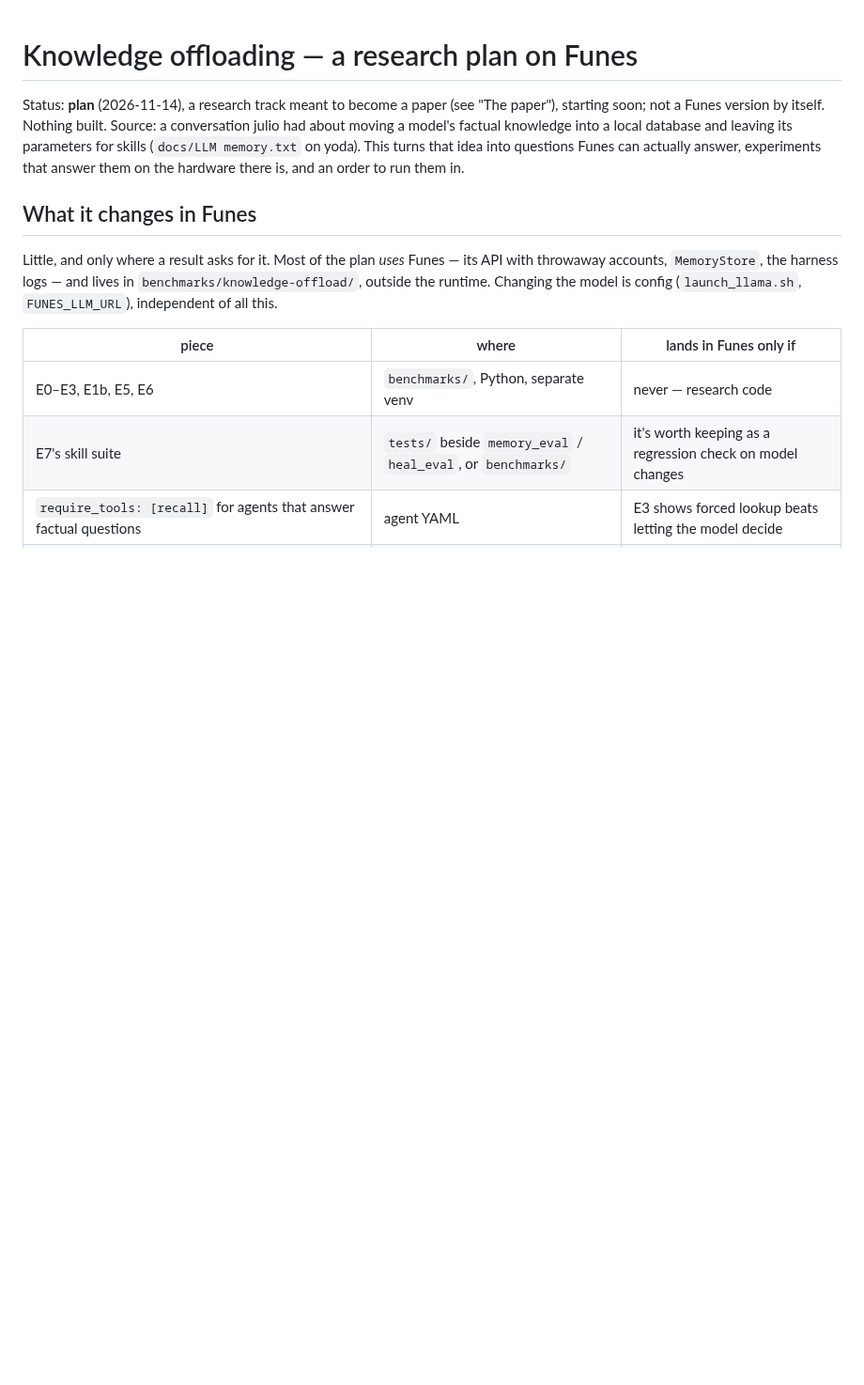
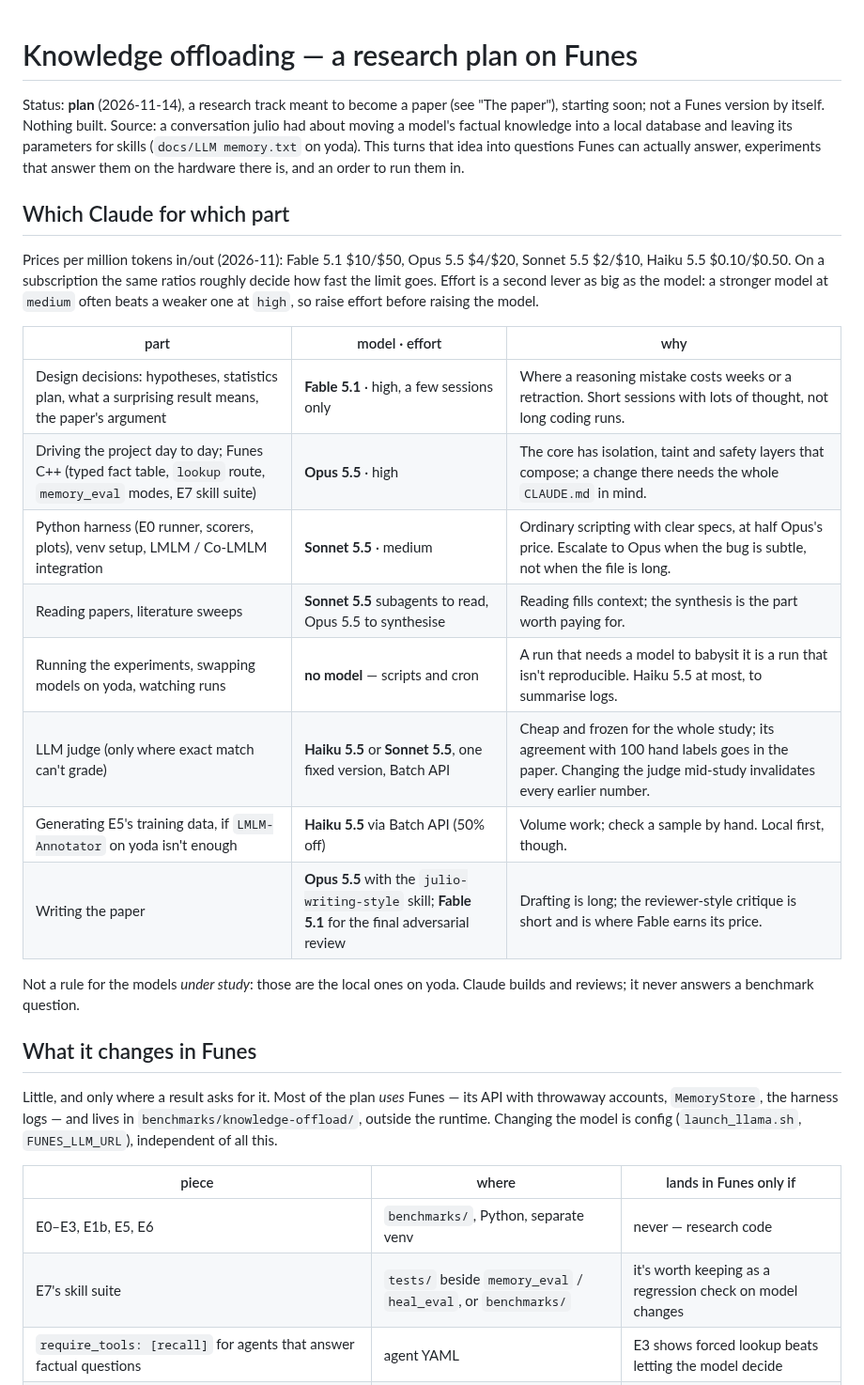
Before and after one commit to JulioAuto2ML/Funes, a Markdown page: docs/knowledge-offload-plan.md, the part around the change. Shown at 94% size. GitHub-like rendering; blank space fills up the shorter version.

Commit message:
docs: knowledge offload plan — which Claude for which part
Co-Authored-By: Claude Opus 5.5 <noreply@anthropic.com>

```diff
--- a/docs/knowledge-offload-plan.md
+++ b/docs/knowledge-offload-plan.md
@@ -7,6 +7,28 @@ about moving a model's factual knowledge into a local database and leaving its
 parameters for skills (`docs/LLM memory.txt` on yoda). This turns that idea
 into questions Funes can actually answer, experiments that answer them on the
 hardware there is, and an order to run them in.
+
+## Which Claude for which part
+
+Prices per million tokens in/out (2026-11): Fable 5.1 $10/$50, Opus 5.5
+$4/$20, Sonnet 5.5 $2/$10, Haiku 5.5 $0.10/$0.50. On a subscription the
+same ratios roughly decide how fast the limit goes. Effort is a second lever as big as the
+model: a stronger model at `medium` often beats a weaker one at `high`, so
+raise effort before raising the model.
+
+| part | model · effort | why |
+|---|---|---|
+| Design decisions: hypotheses, statistics plan, what a surprising result means, the paper's argument | **Fable 5.1** · high, a few sessions only | Where a reasoning mistake costs weeks or a retraction. Short sessions with lots of thought, not long coding runs. |
+| Driving the project day to day; Funes C++ (typed fact table, `lookup` route, `memory_eval` modes, E7 skill suite) | **Opus 5.5** · high | The core has isolation, taint and safety layers that compose; a change there needs the whole `CLAUDE.md` in mind. |
+| Python harness (E0 runner, scorers, plots), venv setup, LMLM / Co-LMLM integration | **Sonnet 5.5** · medium | Ordinary scripting with clear specs, at half Opus's price. Escalate to Opus when the bug is subtle, not when the file is long. |
+| Reading papers, literature sweeps | **Sonnet 5.5** subagents to read, Opus 5.5 to synthesise | Reading fills context; the synthesis is the part worth paying for. |
+| Running the experiments, swapping models on yoda, watching runs | **no model** — scripts and cron | A run that needs a model to babysit it is a run that isn't reproducible. Haiku 5.5 at most, to summarise logs. |
+| LLM judge (only where exact match can't grade) | **Haiku 5.5** or **Sonnet 5.5**, one fixed version, Batch API | Cheap and frozen for the whole study; its agreement with 100 hand labels goes in the paper. Changing the judge mid-study invalidates every earlier number. |
+| Generating E5's training data, if `LMLM-Annotator` on yoda isn't enough | **Haiku 5.5** via Batch API (50% off) | Volume work; check a sample by hand. Local first, though. |
+| Writing the paper | **Opus 5.5** with the `julio-writing-style` skill; **Fable 5.1** for the final adversarial review | Drafting is long; the reviewer-style critique is short and is where Fable earns its price. |
+
+Not a rule for the models *under study*: those are the local ones on yoda.
+Claude builds and reviews; it never answers a benchmark question.
 
 ## What it changes in Funes
 
```
